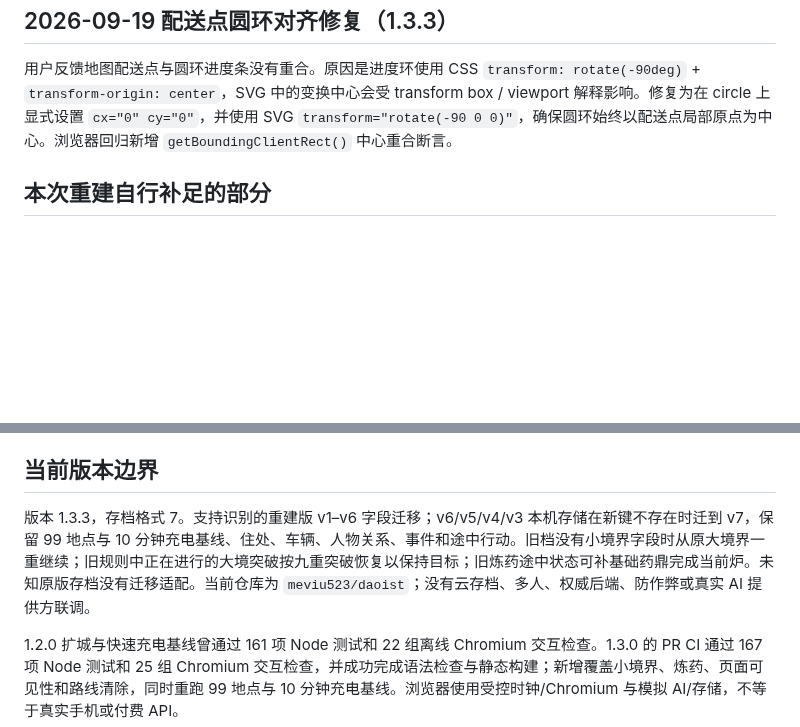
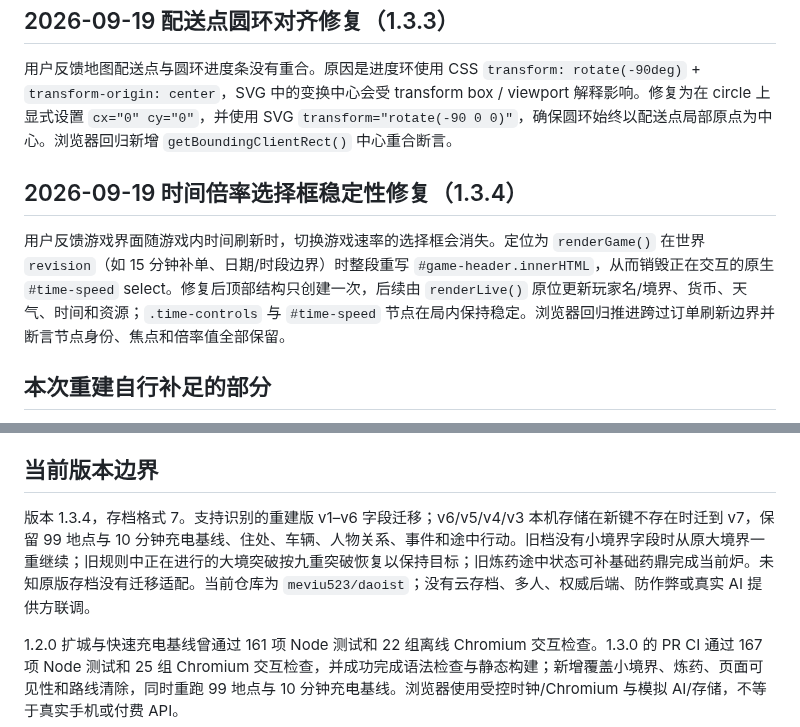
Before and after one commit to meviu523/daoist, a Markdown page: PROJECT_MEMORY.md, 2 parts joined by grey strips. Drawn GitHub-style; blank space fills up the shorter version.

Commit message:
记录 1.3.4 时间控件修复

```diff
--- a/PROJECT_MEMORY.md
+++ b/PROJECT_MEMORY.md
@@ -91,6 +91,10 @@
 
 用户反馈地图配送点与圆环进度条没有重合。原因是进度环使用 CSS `transform: rotate(-90deg)` + `transform-origin: center`，SVG 中的变换中心会受 transform box / viewport 解释影响。修复为在 circle 上显式设置 `cx="0" cy="0"`，并使用 SVG `transform="rotate(-90 0 0)"`，确保圆环始终以配送点局部原点为中心。浏览器回归新增 `getBoundingClientRect()` 中心重合断言。
 
+## 2026-09-19 时间倍率选择框稳定性修复（1.3.4）
+
+用户反馈游戏界面随游戏内时间刷新时，切换游戏速率的选择框会消失。定位为 `renderGame()` 在世界 `revision`（如 15 分钟补单、日期/时段边界）时整段重写 `#game-header.innerHTML`，从而销毁正在交互的原生 `#time-speed` select。修复后顶部结构只创建一次，后续由 `renderLive()` 原位更新玩家名/境界、货币、天气、时间和资源；`.time-controls` 与 `#time-speed` 节点在局内保持稳定。浏览器回归推进跨过订单刷新边界并断言节点身份、焦点和倍率值全部保留。
+
 ## 本次重建自行补足的部分
 
 名称“外卖修仙录”、城市“青岚城”、深绿金色 SVG 界面、最初 42 地点与三座桥布局、六位人物、31 个事件模板、24 个 NPC 章节、六个大境界（现各分九重）、五种结局、外卖币定价、距离系数、经验和奖励数值，均为此次重新创作/设定。
@@ -101,7 +105,7 @@
 
 ## 当前版本边界
 
-版本 1.3.3，存档格式 7。支持识别的重建版 v1–v6 字段迁移；v6/v5/v4/v3 本机存储在新键不存在时迁到 v7，保留 99 地点与 10 分钟充电基线、住处、车辆、人物关系、事件和途中行动。旧档没有小境界字段时从原大境界一重继续；旧规则中正在进行的大境突破按九重突破恢复以保持目标；旧炼药途中状态可补基础药鼎完成当前炉。未知原版存档没有迁移适配。当前仓库为 `meviu523/daoist`；没有云存档、多人、权威后端、防作弊或真实 AI 提供方联调。
+版本 1.3.4，存档格式 7。支持识别的重建版 v1–v6 字段迁移；v6/v5/v4/v3 本机存储在新键不存在时迁到 v7，保留 99 地点与 10 分钟充电基线、住处、车辆、人物关系、事件和途中行动。旧档没有小境界字段时从原大境界一重继续；旧规则中正在进行的大境突破按九重突破恢复以保持目标；旧炼药途中状态可补基础药鼎完成当前炉。未知原版存档没有迁移适配。当前仓库为 `meviu523/daoist`；没有云存档、多人、权威后端、防作弊或真实 AI 提供方联调。
 
 1.2.0 扩城与快速充电基线曾通过 161 项 Node 测试和 22 组离线 Chromium 交互检查。1.3.0 的 PR CI 通过 167 项 Node 测试和 25 组 Chromium 交互检查，并成功完成语法检查与静态构建；新增覆盖小境界、炼药、页面可见性和路线清除，同时重跑 99 地点与 10 分钟充电基线。浏览器使用受控时钟/Chromium 与模拟 AI/存储，不等于真实手机或付费 API。
 
```
